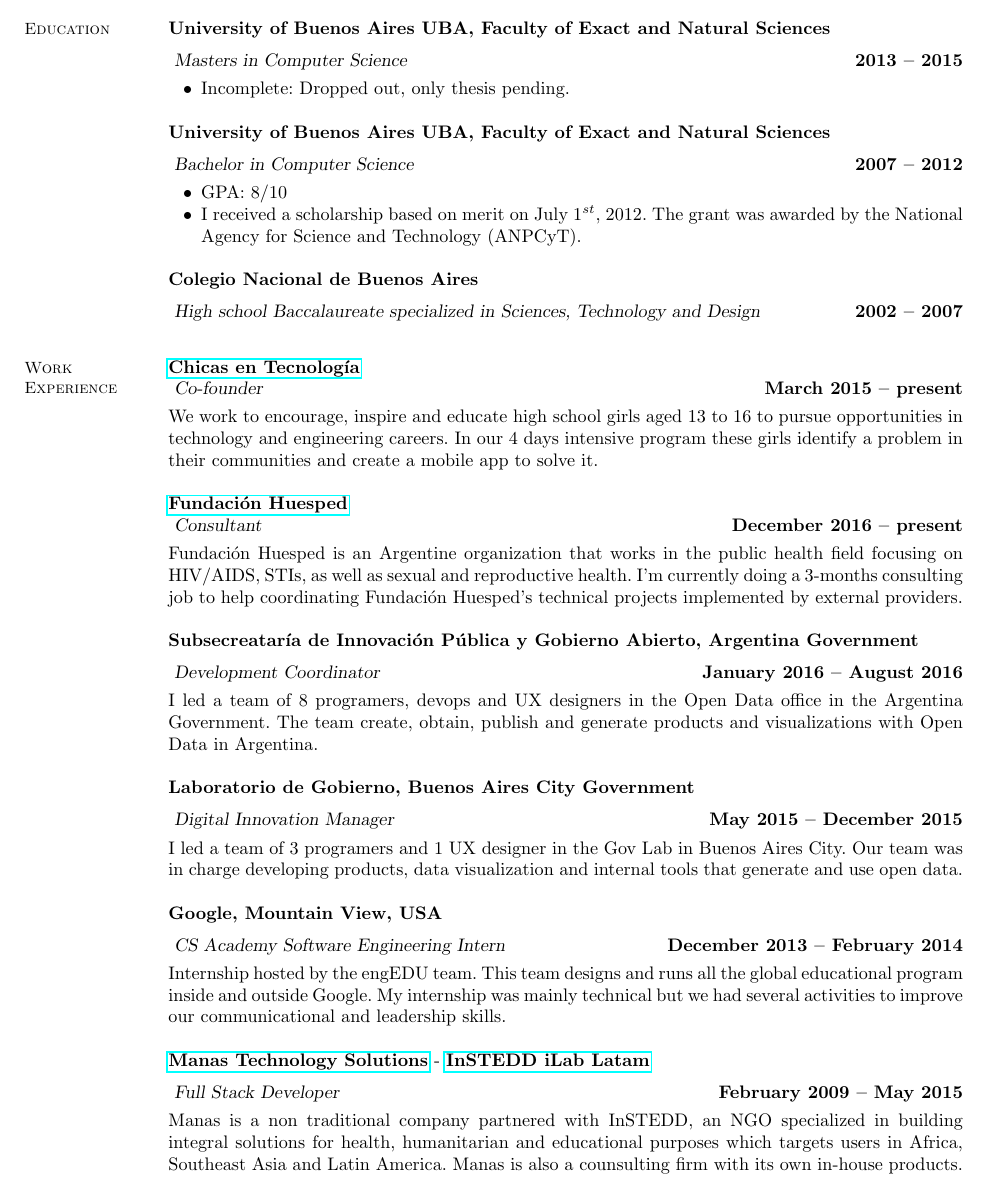
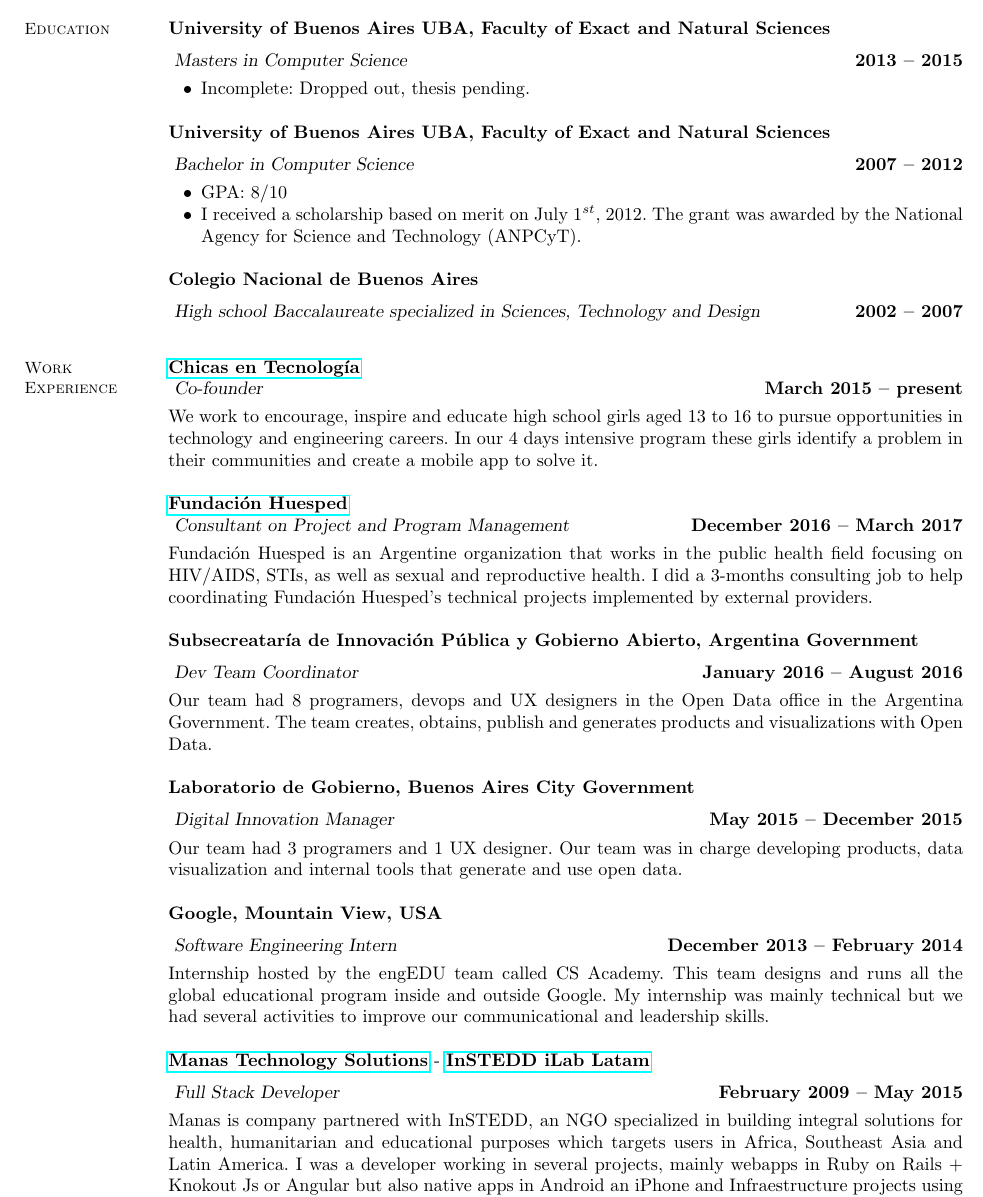
Before and after one commit to carohadad/cv, a LaTeX CV (Carolina Hadad Resume.tex): part of page 1 of 3, cut so that both start at the same text. Compiled offline with pdfLaTeX.

Commit message:
added technical detail to projects

```diff
--- a/Carolina Hadad Resume.tex
+++ b/Carolina Hadad Resume.tex
@@ -25,7 +25,7 @@
 \textbf{University of Buenos Aires UBA, Faculty of Exact and Natural Sciences} \vspace{2mm}\\\vspace{1mm}
 \textsl{Masters in Computer Science} \hfill \textbf{2013 -- 2015}\vspace{-3mm}\\\vspace{-1mm}
 \begin{list2}
-	\item Incomplete: Dropped out, only thesis pending.
+	\item Incomplete: Dropped out, thesis pending.
 \end{list2}
 
 \textbf{University of Buenos Aires UBA, Faculty of Exact and Natural Sciences} \vspace{2mm}\\\vspace{1mm}
@@ -49,32 +49,32 @@
 We work to encourage, inspire and educate high school girls aged 13 to 16 to pursue opportunities in technology and engineering careers.  In our 4 days intensive program these girls identify a problem in their communities and create a mobile app to solve it.
 
 \textbf{\href{https://www.huesped.org.ar/}{Fundaci\'on Huesped}}\\\vspace{1mm}
-\textsl{Consultant} \hfill \textbf{December 2016 -- present}\vspace{-3mm}\\\vspace{-1mm}
+\textsl{Consultant on Project and Program Management} \hfill \textbf{December 2016 -- March 2017}\vspace{-3mm}\\\vspace{-1mm}
 \\
 Fundaci\'on Huesped is an Argentine organization that works in the public health field focusing on HIV/AIDS, STIs, as well as sexual and reproductive health.
-I'm currently doing a 3-months consulting job to help coordinating Fundaci\'on Huesped's technical projects implemented by external providers.
+I did a 3-months consulting job to help coordinating Fundaci\'on Huesped's technical projects implemented by external providers.
 
 \textbf{Subsecreatar\'ia de Innovaci\'on P\'ublica y Gobierno Abierto, Argentina Government}\vspace{2mm}\\\vspace{1mm}
-\textsl{Development Coordinator} \hfill \textbf{January 2016 -- August 2016}\vspace{-3mm}\\\vspace{-1mm}
+\textsl{Dev Team Coordinator} \hfill \textbf{January 2016 -- August 2016}\vspace{-3mm}\\\vspace{-1mm}
 \\
-I led a team of 8 programers, devops and UX designers in the Open Data office in the Argentina Government. The team create, obtain, publish and generate products and visualizations with Open Data in Argentina.
+Our team had 8 programers, devops and UX designers in the Open Data office in the Argentina Government. The team creates, obtains, publish and generates products and visualizations with Open Data.
 
 \textbf{Laboratorio de Gobierno, Buenos Aires City Government}\vspace{2mm}\\\vspace{1mm}
 \textsl{Digital Innovation Manager} \hfill \textbf{May 2015 -- December 2015}\vspace{-3mm}\\\vspace{-1mm}
 \\
-I led a team of 3 programers and 1 UX designer in the Gov Lab in Buenos Aires City. Our team was in charge developing products, data visualization and internal tools that generate and use open data.
+Our team had 3 programers and 1 UX designer. Our team was in charge developing products, data visualization and internal tools that generate and use open data.
 
 
 \textbf{Google, Mountain View, USA}\vspace{2mm}\\\vspace{1mm}
-\textsl{CS Academy Software Engineering Intern} \hfill \textbf{December 2013 -- February 2014}\vspace{-3mm}\\\vspace{-1mm}
+\textsl{Software Engineering Intern} \hfill \textbf{December 2013 -- February 2014}\vspace{-3mm}\\\vspace{-1mm}
 \\
-Internship hosted by the engEDU team. This team designs and runs all the global educational program inside and outside Google. My internship was mainly technical but we had several activities to improve our communicational and leadership skills.
+Internship hosted by the engEDU team called CS Academy. This team designs and runs all the global educational program inside and outside Google. My internship was mainly technical but we had several activities to improve our communicational and leadership skills.
 
 \textbf{\href{http://www.manas.com.ar/}{Manas Technology Solutions}} -
 \textbf{\href{http://www.instedd.org/}{InSTEDD iLab Latam}}\vspace{2mm}\\\vspace{1mm}
 \textsl{Full Stack Developer} \hfill \textbf{February 2009 -- May 2015}\vspace{-3mm}\\\vspace{-1mm}
 \\
-Manas is a non traditional company partnered with InSTEDD, an NGO specialized in building integral solutions for health, humanitarian and educational purposes which targets users in Africa, Southeast Asia and Latin America. Manas is also a counsulting firm with its own in-house products.
+Manas is company partnered with InSTEDD, an NGO specialized in building integral solutions for health, humanitarian and educational purposes which targets users in Africa, Southeast Asia and Latin America.  I was a developer working in several projects, mainly webapps in Ruby on Rails + Knokout Js or Angular but also native apps in Android an iPhone and Infraestructure projects using C\#.
 \newpage
 
 
```
Also changed, not shown: Carolina Hadad Resume.tex (13 more changed lines).
